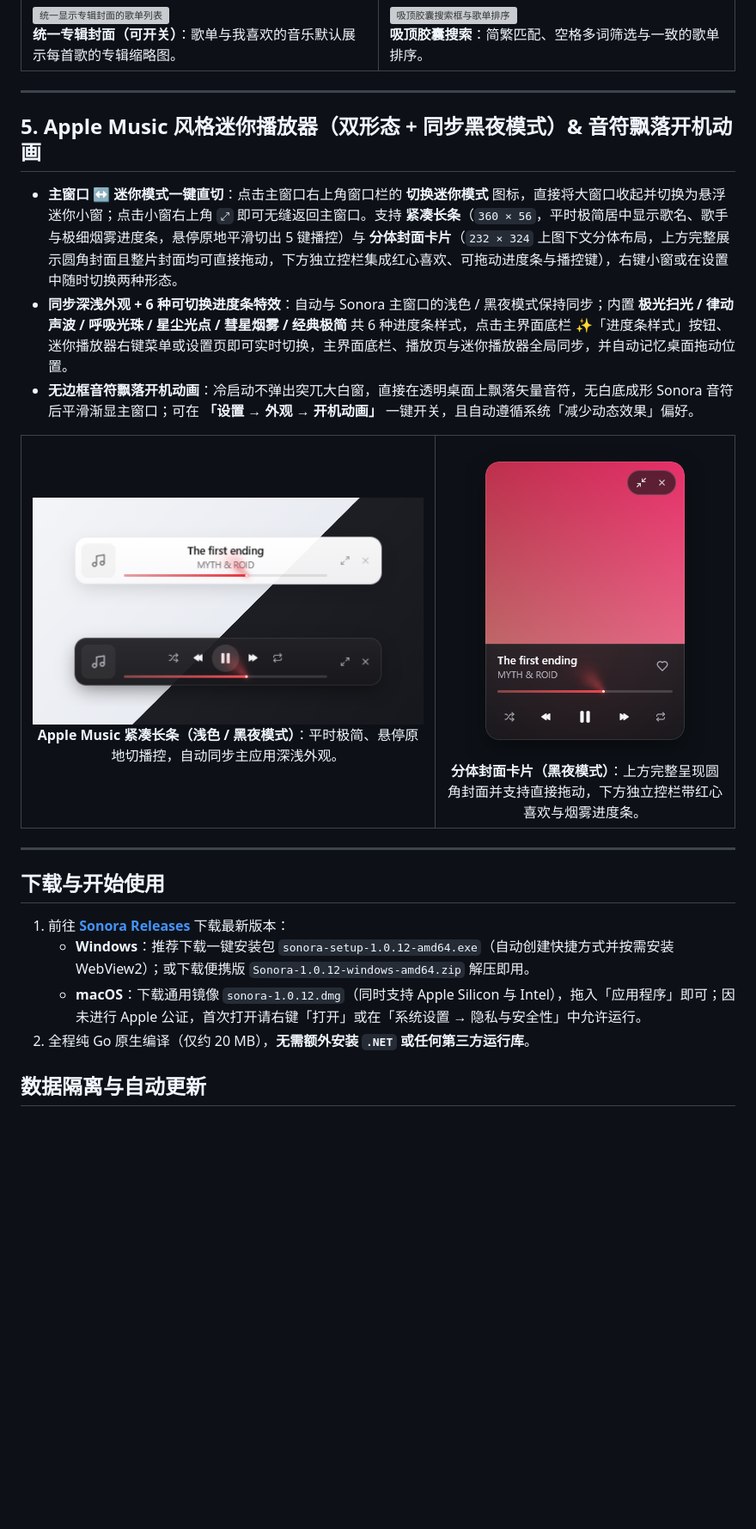
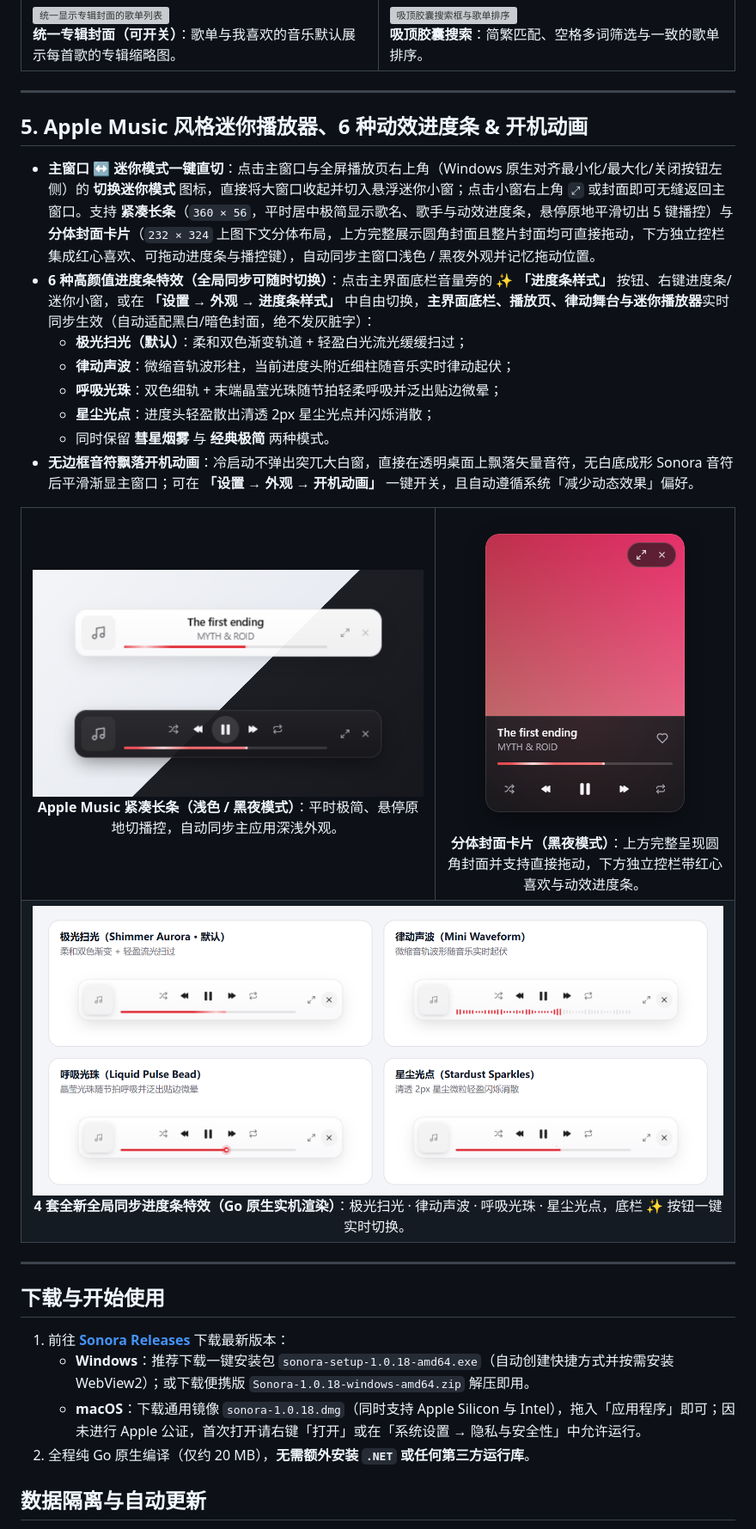
Before and after one commit to hfx123456/Sonora, a Markdown page: README.md, the part around one of its changes. Shown at 86% size. Drawn GitHub-style; pictures changed too: docs/screenshots/mini-player-bar.png, docs/screenshots/mini-player-card.png, docs/screenshots/progress-styles.png (added); blank space fills up the shorter version; grey boxes are pictures that could not be loaded.

Commit message:
docs: showcase Apple Music Mini Player & 6 synced progress bar effects in README

```diff
--- a/README.md
+++ b/README.md
@@ -121,16 +122,24 @@
 
 ---
 
-## 5. Apple Music 风格迷你播放器（双形态 + 同步黑夜模式）& 音符飘落开机动画
+## 5. Apple Music 风格迷你播放器、6 种动效进度条 & 开机动画
 
-- **主窗口 ↔ 迷你模式一键直切**：点击主窗口右上角窗口栏的 **切换迷你模式** 图标，直接将大窗口收起并切换为悬浮迷你小窗；点击小窗右上角 `⤢` 即可无缝返回主窗口。支持 **紧凑长条**（`360 × 56`，平时极简居中显示歌名、歌手与极细烟雾进度条，悬停原地平滑切出 5 键播控）与 **分体封面卡片**（`232 × 324` 上图下文分体布局，上方完整展示圆角封面且整片封面均可直接拖动，下方独立控栏集成红心喜欢、可拖动进度条与播控键），右键小窗或在设置中随时切换两种形态。
-- **同步深浅外观 + 6 种可切换进度条特效**：自动与 Sonora 主窗口的浅色 / 黑夜模式保持同步；内置 **极光扫光 / 律动声波 / 呼吸光珠 / 星尘光点 / 彗星烟雾 / 经典极简** 共 6 种进度条样式，点击主界面底栏 ✨「进度条样式」按钮、迷你播放器右键菜单或设置页即可实时切换，主界面底栏、播放页与迷你播放器全局同步，并自动记忆桌面拖动位置。
+- **主窗口 ↔ 迷你模式一键直切**：点击主窗口与全屏播放页右上角（Windows 原生对齐最小化/最大化/关闭按钮左侧）的 **切换迷你模式** 图标，直接将大窗口收起并切入悬浮迷你小窗；点击小窗右上角 `⤢` 或封面即可无缝返回主窗口。支持 **紧凑长条**（`360 × 56`，平时居中极简显示歌名、歌手与动效进度条，悬停原地平滑切出 5 键播控）与 **分体封面卡片**（`232 × 324` 上图下文分体布局，上方完整展示圆角封面且整片封面均可直接拖动，下方独立控栏集成红心喜欢、可拖动进度条与播控键），自动同步主窗口浅色 / 黑夜外观并记忆拖动位置。
+- **6 种高颜值进度条特效（全局同步可随时切换）**：点击主界面底栏音量旁的 ✨ **「进度条样式」** 按钮、右键进度条/迷你小窗，或在 **「设置 → 外观 → 进度条样式」** 中自由切换，**主界面底栏、播放页、律动舞台与迷你播放器**实时同步生效（自动适配黑白/暗色封面，绝不发灰脏字）：
+  - **极光扫光（默认）**：柔和双色渐变轨道 + 轻盈白光流光缓缓扫过；
+  - **律动声波**：微缩音轨波形柱，当前进度头附近细柱随音乐实时律动起伏；
+  - **呼吸光珠**：双色细轨 + 末端晶莹光珠随节拍轻柔呼吸并泛出贴边微晕；
+  - **星尘光点**：进度头轻盈散出清透 2px 星尘光点并闪烁消散；
+  - 同时保留 **彗星烟雾** 与 **经典极简** 两种模式。
 - **无边框音符飘落开机动画**：冷启动不弹出突兀大白窗，直接在透明桌面上飘落矢量音符，无白底成形 Sonora 音符后平滑渐显主窗口；可在 **「设置 → 外观 → 开机动画」** 一键开关，且自动遵循系统「减少动态效果」偏好。
 
 <table>
   <tr>
     <td width="58%" align="center"><img src="docs/screenshots/mini-player-bar.png" alt="Apple Music 风格紧凑长条迷你播放器（浅色与黑夜模式）"><br><b>Apple Music 紧凑长条（浅色 / 黑夜模式）</b>：平时极简、悬停原地切播控，自动同步主应用深浅外观。</td>
-    <td width="42%" align="center"><img src="docs/screenshots/mini-player-card.png" alt="Apple Music 风格分体封面卡片迷你播放器（黑夜模式）"><br><b>分体封面卡片（黑夜模式）</b>：上方完整呈现圆角封面并支持直接拖动，下方独立控栏带红心喜欢与烟雾进度条。</td>
+    <td width="42%" align="center"><img src="docs/screenshots/mini-player-card.png" alt="Apple Music 风格分体封面卡片迷你播放器（黑夜模式）"><br><b>分体封面卡片（黑夜模式）</b>：上方完整呈现圆角封面并支持直接拖动，下方独立控栏带红心喜欢与动效进度条。</td>
+  </tr>
+  <tr>
+    <td colspan="2" align="center"><img src="docs/screenshots/progress-styles.png" alt="4 套全新全局同步进度条特效实机渲染：极光扫光、律动声波、呼吸光珠、星尘光点"><br><b>4 套全新全局同步进度条特效（Go 原生实机渲染）</b>：极光扫光 · 律动声波 · 呼吸光珠 · 星尘光点，底栏 ✨ 按钮一键实时切换。</td>
   </tr>
 </table>
 
@@ -139,8 +148,8 @@
 ## 下载与开始使用
 
 1. 前往 **[Sonora Releases](https://github.com/hfx123456/Sonora/releases/latest)** 下载最新版本：
-   - **Windows**：推荐下载一键安装包 `sonora-setup-1.0.12-amd64.exe`（自动创建快捷方式并按需安装 WebView2）；或下载便携版 `Sonora-1.0.12-windows-amd64.zip` 解压即用。
-   - **macOS**：下载通用镜像 `sonora-1.0.12.dmg`（同时支持 Apple Silicon 与 Intel），拖入「应用程序」即可；因未进行 Apple 公证，首次打开请右键「打开」或在「系统设置 → 隐私与安全性」中允许运行。
+   - **Windows**：推荐下载一键安装包 `sonora-setup-1.0.18-amd64.exe`（自动创建快捷方式并按需安装 WebView2）；或下载便携版 `Sonora-1.0.18-windows-amd64.zip` 解压即用。
+   - **macOS**：下载通用镜像 `sonora-1.0.18.dmg`（同时支持 Apple Silicon 与 Intel），拖入「应用程序」即可；因未进行 Apple 公证，首次打开请右键「打开」或在「系统设置 → 隐私与安全性」中允许运行。
 2. 全程纯 Go 原生编译（仅约 20 MB），**无需额外安装 `.NET` 或任何第三方运行库**。
 
 ## 数据隔离与自动更新
```
Also changed, not shown: other parts of README.md (+3 -2 lines), README.en.md (+16 -8 lines).
